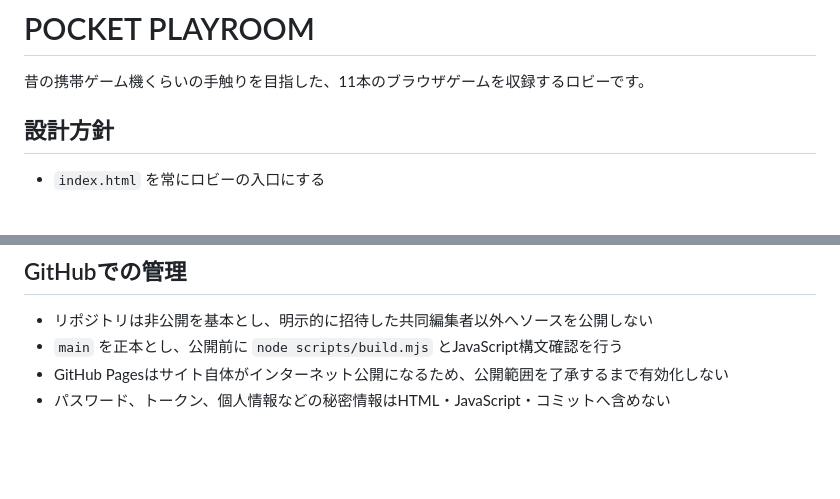
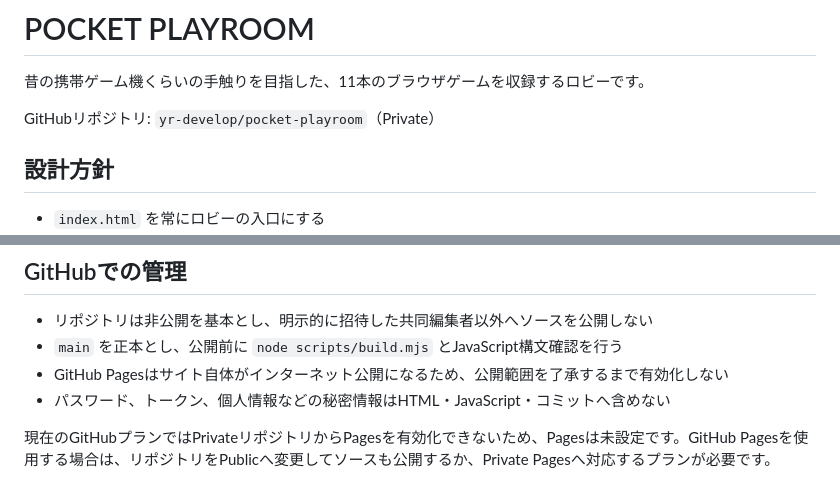
Before and after one commit to yr-develop/pocket-playroom, a Markdown page: README.md, 2 parts joined by grey strips. Drawn GitHub-style; blank space fills up the shorter version.

```diff
--- a/README.md
+++ b/README.md
@@ -1,6 +1,8 @@
 # POCKET PLAYROOM
 
 昔の携帯ゲーム機くらいの手触りを目指した、11本のブラウザゲームを収録するロビーです。
+
+GitHubリポジトリ: `yr-develop/pocket-playroom`（Private）
 
 ## 設計方針
 
@@ -80,3 +82,5 @@ node scripts/build.mjs
 - `main` を正本とし、公開前に `node scripts/build.mjs` とJavaScript構文確認を行う
 - GitHub Pagesはサイト自体がインターネット公開になるため、公開範囲を了承するまで有効化しない
 - パスワード、トークン、個人情報などの秘密情報はHTML・JavaScript・コミットへ含めない
+
+現在のGitHubプランではPrivateリポジトリからPagesを有効化できないため、Pagesは未設定です。GitHub Pagesを使用する場合は、リポジトリをPublicへ変更してソースも公開するか、Private Pagesへ対応するプランが必要です。
```
Also changed, not shown: history.md (+8 -0 lines).
